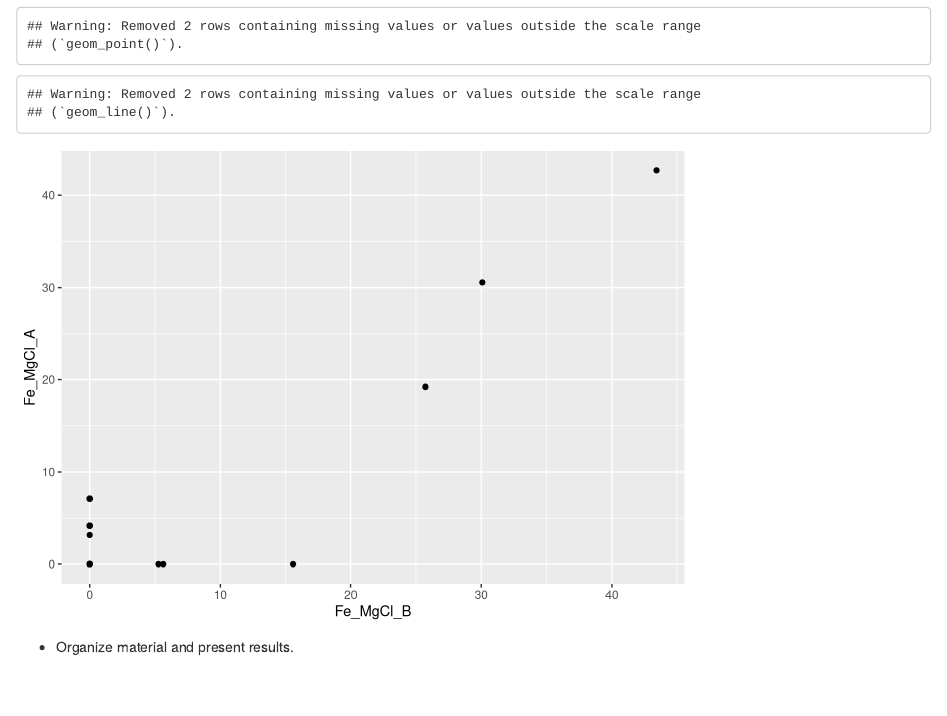
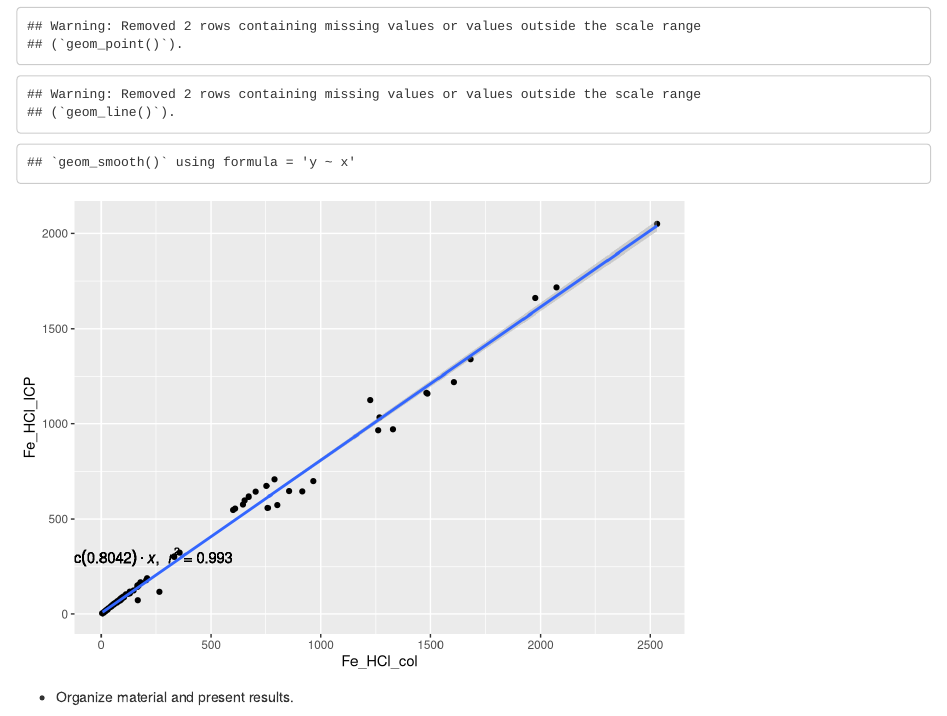
Before and after one commit to harmvankup/Master_Thesis, an R Markdown document (index/sections/03-results.Rmd): the page in a window 1100 px wide, from 180 px down. Rendered offline with R 4.5, knitr and Pandoc, with nearby package versions; common packages that the code uses without loading them are loaded.

```diff
--- a/index/sections/03-results.Rmd
+++ b/index/sections/03-results.Rmd
@@ -213,16 +213,18 @@
 # define detection limits as given by ICP report
 Detlim_Fe_MgCl <- 0.068
 Detlim_Fe_HCl <- 0.021
+Detlim_Fe_CDB <- 0.1071
 Detlim_Fe_HNO <- 0.035
 Detlim_P_MgCl <- 0.097
 Detlim_P_HCl <- 0.043
+Detlim_P_CDB <- 0.0976
 Detlim_P_HNO <- 0.057
 
 # density of extractants and molar weight of Fe and P
 d_MgCl <- 1.0467
 d_pyroP <- 1.0402
 d_HCl <- 1.0152
-d_CBD <- 1.0887
+d_CDB <- 1.0887
 d_HNO <- 1.414
 mw_Fe <- 55.845
 mw_P <- 30.973762
@@ -304,6 +306,12 @@
                                     total_weight = weight_HCl,
                                     sample_weight = sample_weight_A,
                                     mM = Col_HCl_FeIII),
+    Fe_CDB_calc = ppm_to_umol_p_g(mol_weight = mw_Fe,
+                                  Dens = d_CDB,
+                                  total_weight = weight_CDB,
+                                  sample_weight = sample_weight_A,
+                                  detlim = Detlim_Fe_CDB,
+                                  ppm = ICP_CDB_Fe),
     Fe_HNO_calc = ppm_to_umol_p_g(mol_weight = mw_Fe,
                                   Dens = d_HNO,
                                   total_weight = weight_HNO,
@@ -322,6 +330,12 @@
                                   sample_weight = sample_weight_A,
                                   detlim = Detlim_P_HCl,
                                   ppm = ICP_HCl_P),
+    P_CDB_calc = ppm_to_umol_p_g(mol_weight = mw_P,
+                                  Dens = d_CDB,
+                                  total_weight = weight_CDB,
+                                  sample_weight = sample_weight_A,
+                                  detlim = Detlim_P_CDB,
+                                  ppm = ICP_CDB_P),
     P_HNO_calc = ppm_to_umol_p_g(mol_weight = mw_P,
                                   Dens = d_HNO,
                                   total_weight = weight_HNO,
@@ -337,25 +351,29 @@
                          Fe_MgCl_B = mean(Fe_MgCl_B_calc),
                          Fe_HCl_FeII = mean(FeII_HCl_calc),
                          Fe_HCl_FeIII = mean(FeIII_HCl_calc),
+                         Fe_CDB = mean(Fe_CDB_calc),
                          Fe_HNO = mean(Fe_HNO_calc),
                          PyroP = mean(Fe_pyroP_calc),
+                         Fe_HCl_ICP = mean(Fe_HCl_calc),
+                         Fe_HCl_col = mean(Fetot_HCl_calc),
                          Fe_HClminPP = mean(Fetot_HCl_calc)-mean(Fe_pyroP_calc),
                          P_MgCl_A = mean(P_MgCl_A_calc),
                          P_HCl = mean(P_HCl_calc),
+                         P_CDB = mean(P_CDB_calc),
                          P_HNO = mean(P_HNO_calc)) %>%
                   distinct(Station, .keep_all = TRUE) %>%
                   ungroup
 
 seq_extr_A_Fe_molten <- Seq_extr_dr %>%
-                  select("depth","Location","Incubation", Fe_MgCl_A, Fe_HCl_FeII, Fe_HCl_FeIII, Fe_HNO) %>%
+                  select("depth","Location","Incubation", Fe_MgCl_A, Fe_HCl_FeII, Fe_HCl_FeIII, Fe_CDB, Fe_HNO) %>%
                   melt(id.vars = c("depth","Location","Incubation"), variable.name = "Fraction" , na.rm = TRUE)
 
 seq_extr_B_Fe_molten <- Seq_extr_dr %>%
-                  select("depth","Location","Incubation", Fe_MgCl_B, PyroP,Fe_HClminPP, Fe_HNO) %>%
+                  select("depth","Location","Incubation", Fe_MgCl_B, PyroP, Fe_HClminPP, Fe_CDB, Fe_HNO) %>%
                   melt(id.vars = c("depth","Location","Incubation"), variable.name = "Fraction" , na.rm = TRUE)
 
 seq_extr_A_P_molten <- Seq_extr_dr %>%
-                  select("depth","Location","Incubation", P_MgCl_A, P_HCl, P_HNO) %>%
+                  select("depth","Location","Incubation", P_MgCl_A, P_HCl, P_CDB, P_HNO) %>%
                   melt(id.vars = c("depth","Location","Incubation"), variable.name = "Fraction" , na.rm = TRUE)
 
 list_sq_extr_plots <-  list(seq_extr_A_Fe_molten, seq_extr_B_Fe_molten, seq_extr_A_P_molten)
@@ -398,13 +416,27 @@
 
 }
 
+eq <- function(x,y) {
+  m <- lm(y ~ x)
+  as.character(
+    as.expression(
+      substitute(italic(y) == a + b %.% italic(x)*","~~italic(r)^2~"="~r2,
+                list(a = format(coef(m)[1], digits = 4),
+                b = format(coef(m)[2], digits = 4),
+                r2 = format(summary(m)$r.squared, digits = 3)))
+    )
+  )
+}
+
 seq_extr_Fe <- ggplot(Seq_extr_dr,
       mapping = aes(
-           y=Fe_MgCl_A,
-           x=Fe_MgCl_B),
+           y=Fe_HCl_ICP,
+           x=Fe_HCl_col),
        scale_x_discrete(position = 'top')) +
     geom_point(
-      stat = "identity", position = position_stack(reverse=TRUE),color="black")
+      stat = "identity", position = position_stack(reverse=TRUE),color="black") +
+    stat_smooth(method = "lm")+
+    geom_text(x = 25, y = 300, label = eq(Seq_extr_dr$Fe_HCl_col, Seq_extr_dr$Fe_HCl_ICP), parse = TRUE)
 show(seq_extr_Fe)
 
 
```
Also changed, not shown: index/data/Seq_extr_data.xlsx, index/figures/seq_extr_Fe_1.png, index/figures/seq_extr_Fe_2.png, index/figures/seq_extr_Fe_3.png.
